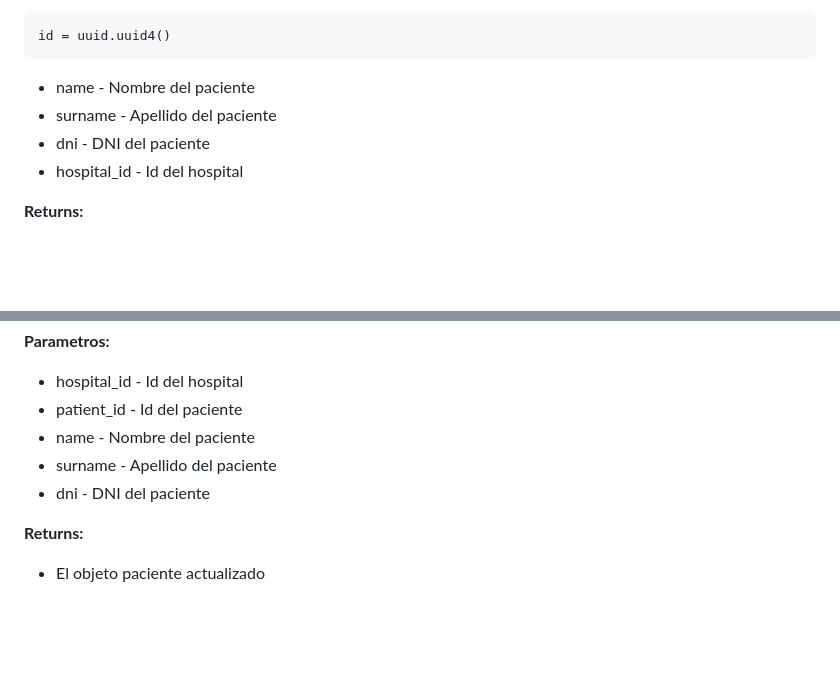
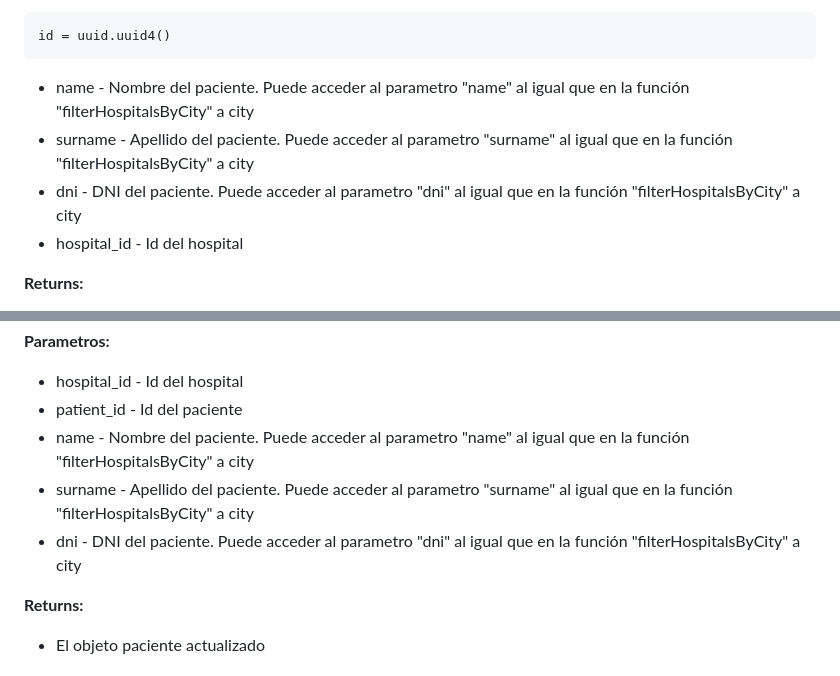
Before and after one commit to Kraslo/P5_ORM_FLASK_pruebas, a Markdown page: README.md, 2 parts joined by grey strips. Rendered like a GitHub page; blank space fills up the shorter version.

````diff
--- a/README.md
+++ b/README.md
@@ -195,9 +195,9 @@ city = request.form['city']
 ```
 id = uuid.uuid4()
 ```
-- name - Nombre del paciente
-- surname - Apellido del paciente
-- dni - DNI del paciente
+- name - Nombre del paciente. Puede acceder al parametro "name" al igual que en la función "filterHospitalsByCity" a city
+- surname - Apellido del paciente. Puede acceder al parametro "surname" al igual que en la función "filterHospitalsByCity" a city
+- dni - DNI del paciente. Puede acceder al parametro "dni" al igual que en la función "filterHospitalsByCity" a city
 - hospital_id - Id del hospital
 
 **Returns:**
@@ -213,9 +213,9 @@ id = uuid.uuid4()
 
 - hospital_id - Id del hospital
 - patient_id - Id del paciente
-- name - Nombre del paciente
-- surname - Apellido del paciente
-- dni - DNI del paciente
+- name - Nombre del paciente. Puede acceder al parametro "name" al igual que en la función "filterHospitalsByCity" a city
+- surname - Apellido del paciente. Puede acceder al parametro "surname" al igual que en la función "filterHospitalsByCity" a city
+- dni - DNI del paciente. Puede acceder al parametro "dni" al igual que en la función "filterHospitalsByCity" a city
 
 **Returns:**
 
````
